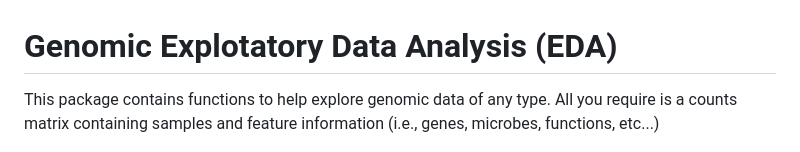
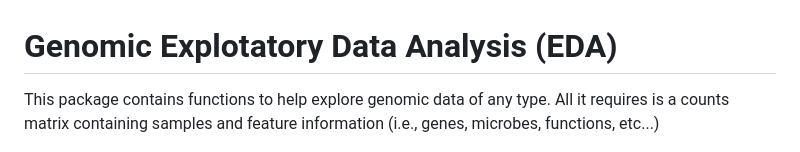
Before and after one commit to mikemartinez99/RGenEDA, a Markdown page: README.md, the part around the change. GitHub-like rendering.

```diff
--- a/README.md
+++ b/README.md
@@ -1,5 +1,5 @@
 # Genomic Explotatory Data Analysis (EDA)
-This package contains functions to help explore genomic data of any type. All you require is a counts matrix containing samples and feature information (i.e., genes, microbes, functions, etc...)
+This package contains functions to help explore genomic data of any type. All it requires is a counts matrix containing samples and feature information (i.e., genes, microbes, functions, etc...)
 
 ![Alt text](/img/RGenEDA_hex.png)
 
```
